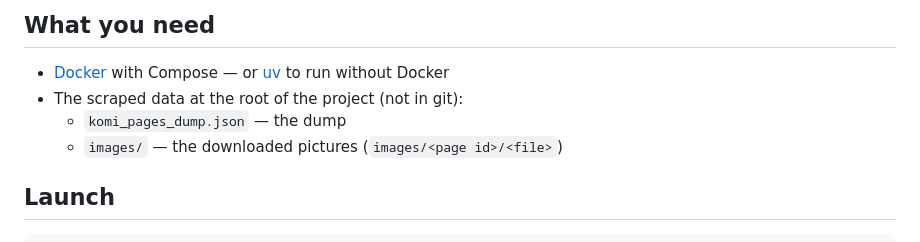
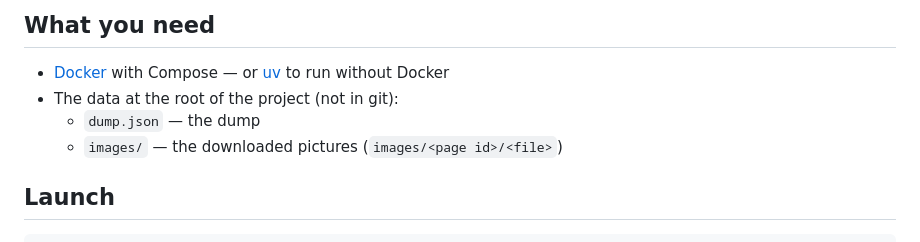
Before and after one commit to LucaCeccarelli/EmaPack, a Markdown page: README.md, the part around the change. Rendered like a GitHub page.

Commit message:
Change data file name in README
Updated the README to reflect changes in data file names.

```diff
--- a/README.md
+++ b/README.md
@@ -6,8 +6,8 @@ Sign up, open a pack of 5 cards every 10 minutes, and build your collection.
 ## What you need
 
 - [Docker](https://docs.docker.com/get-docker/) with Compose — or [uv](https://docs.astral.sh/uv/) to run without Docker
-- The scraped data at the root of the project (not in git):
-  - `komi_pages_dump.json` — the dump
+- The data at the root of the project (not in git):
+  - `dump.json` — the dump
   - `images/` — the downloaded pictures (`images/<page id>/<file>`)
 
 ## Launch
```
